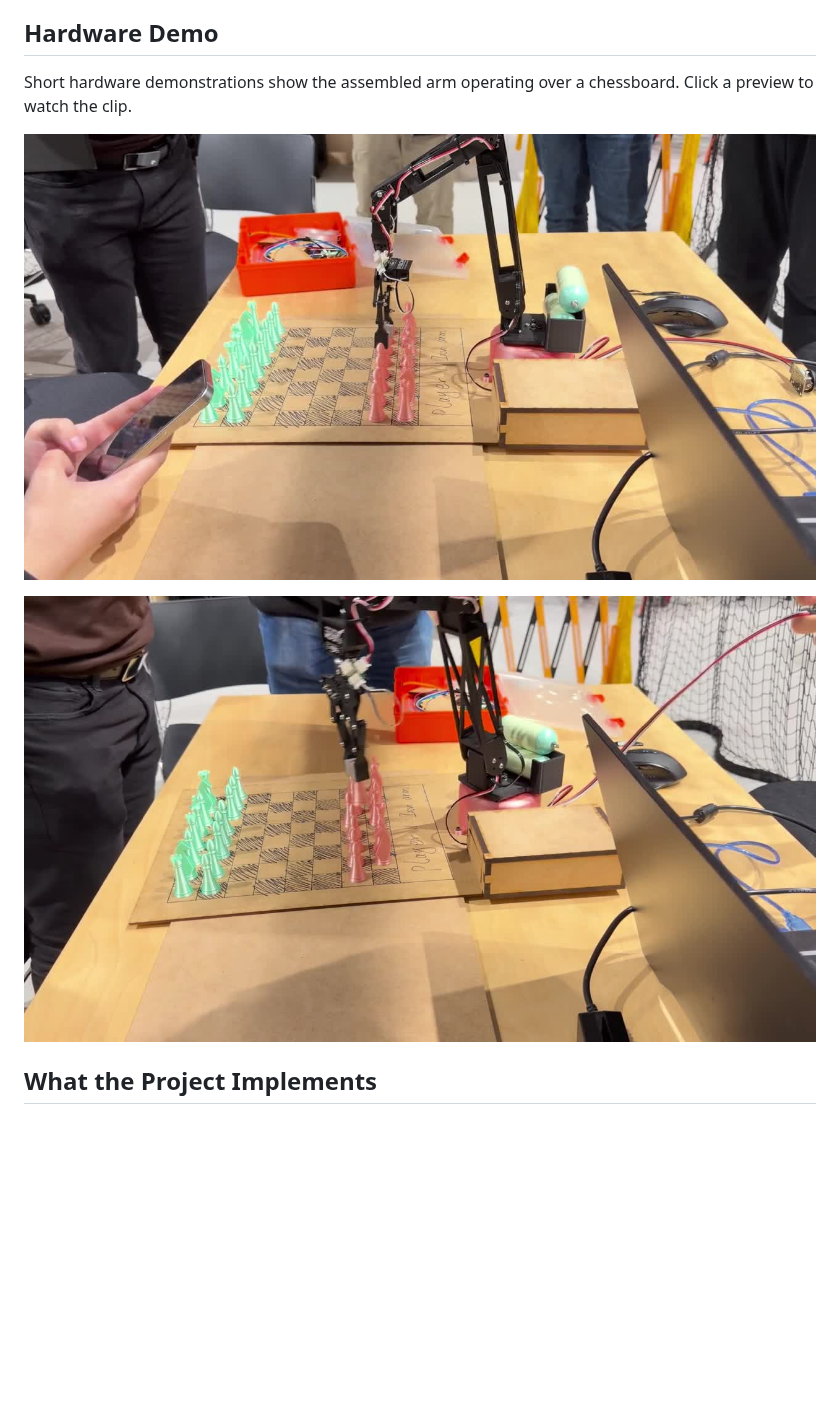
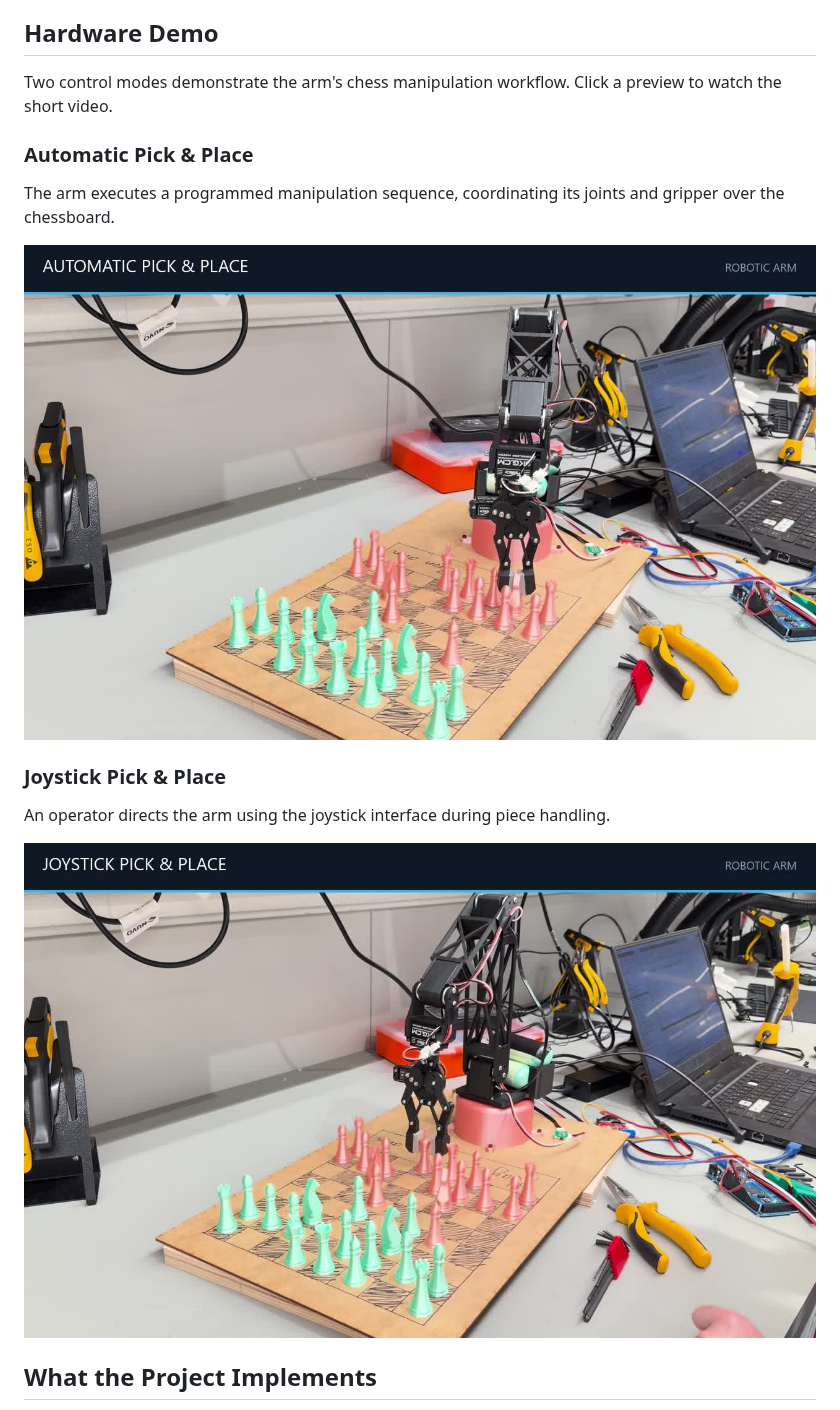
Before and after one commit to Jason-Zhang-Pro/Robotic-Arm, a Markdown page: README.md, the part around the change. GitHub-like rendering; pictures changed too: media/automatic-pick-and-place.jpg (added), media/demo-01.jpg (deleted), media/demo-02.jpg (deleted); blank space fills up the shorter version.

```diff
--- a/README.md
+++ b/README.md
@@ -4,11 +4,19 @@ A robotic arm project that connects mathematical modeling, trajectory planning,
 
 ## Hardware Demo
 
-Short hardware demonstrations show the assembled arm operating over a chessboard. Click a preview to watch the clip.
+Two control modes demonstrate the arm's chess manipulation workflow. Click a preview to watch the short video.
 
-[![Hardware demonstration 1](media/demo-01.jpg)](media/demo-01.mp4)
+### Automatic Pick & Place
 
-[![Hardware demonstration 2](media/demo-02.jpg)](media/demo-02.mp4)
+The arm executes a programmed manipulation sequence, coordinating its joints and gripper over the chessboard.
+
+[![Watch automatic pick and place](media/automatic-pick-and-place.jpg)](media/automatic-pick-and-place.mp4)
+
+### Joystick Pick & Place
+
+An operator directs the arm using the joystick interface during piece handling.
+
+[![Watch joystick pick and place](media/joystick-pick-and-place.jpg)](media/joystick-pick-and-place.mp4)
 
 ## What the Project Implements
 
```
Also changed, not shown: media/README.md (+7 -5 lines), 4 other files.
